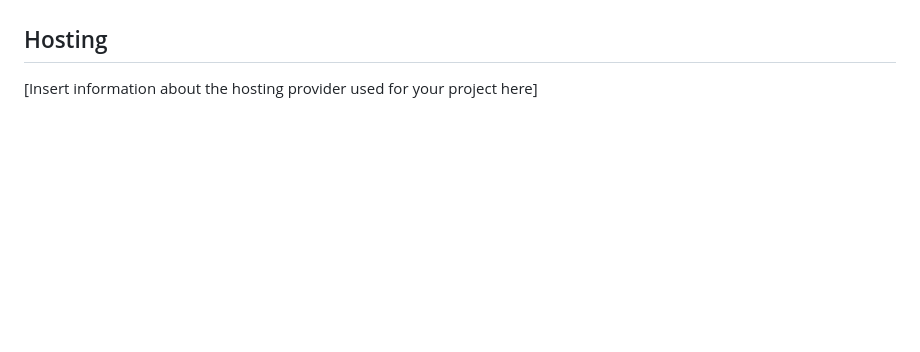
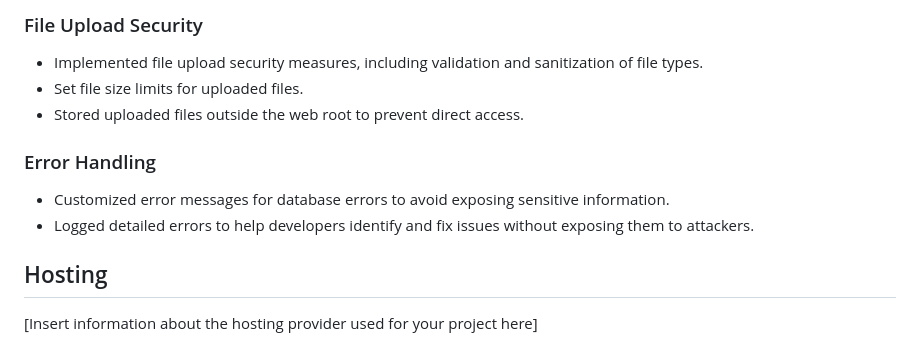
Before and after one commit to IonutTabalae/Soft-Drinks-Organizer, a Markdown page: README.md, the part around one of its changes. Drawn GitHub-style; blank space fills up the shorter version.

```diff
--- a/README.md
+++ b/README.md
@@ -68,3 +117,13 @@ Implementarea va recurge la tehnici de prevenire a atacurilor (precum Cross Site
+### File Upload Security
+
+- Implemented file upload security measures, including validation and sanitization of file types.
+- Set file size limits for uploaded files.
+- Stored uploaded files outside the web root to prevent direct access.
+
+### Error Handling
+
+- Customized error messages for database errors to avoid exposing sensitive information.
+- Logged detailed errors to help developers identify and fix issues without exposing them to attackers.
 
 ## Hosting
 
```
Also changed, not shown: other parts of README.md (+54 -5 lines).
